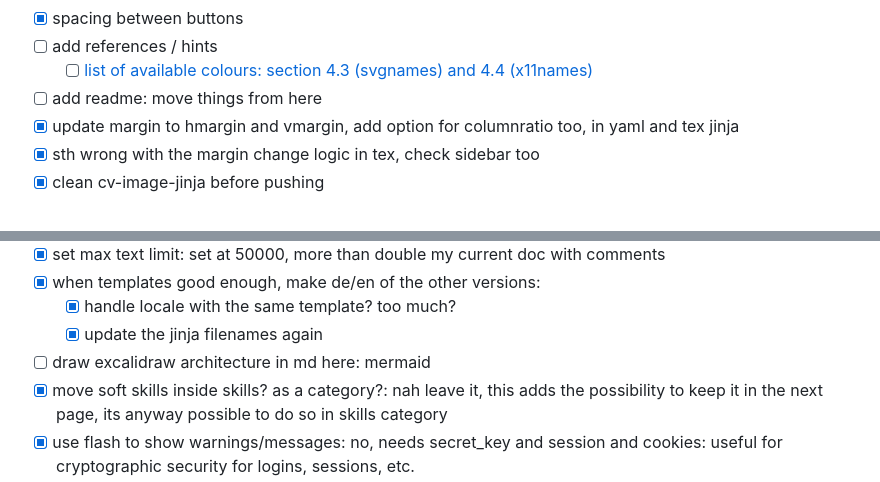
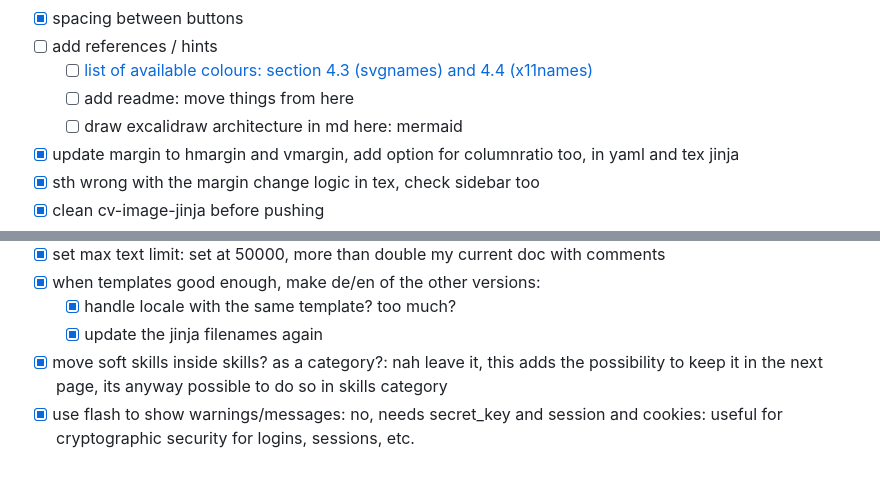
Before and after one commit to prajaylohani/hirator-the-app, a Markdown page: TODO.md, 2 parts joined by grey strips. Rendered like a GitHub page.

Commit message:
updated todo
- moved around stuff, nothing important
- updated sample link

```diff
--- a/TODO.md
+++ b/TODO.md
@@ -72,7 +72,8 @@
 - [x] spacing between buttons
 - [ ] add references / hints
   - [ ] [list of available colours: section 4.3 (svgnames) and 4.4 (x11names)](https://ftp.rrzn.uni-hannover.de/pub/mirror/tex-archive/macros/latex/contrib/xcolor/xcolor.pdf)
-- [ ] add readme: move things from here
+  - [ ] add readme: move things from here
+  - [ ] draw excalidraw architecture in md here: mermaid
 - [x] update margin to hmargin and vmargin, add option for columnratio too,  in yaml and tex jinja
 - [x] sth wrong with the margin change logic in tex, check sidebar too
 - [x] clean cv-image-jinja before pushing
@@ -111,7 +112,6 @@
 - [x] when templates good enough, make de/en of the other versions:
   - [x] handle locale with the same template? too much?
   - [x] update the jinja filenames again
-- [ ] draw excalidraw architecture in md here: mermaid
 - [x] move soft skills inside skills? as a category?: nah leave it, this adds the possibility to keep it in the next page, its anyway possible to do so in skills category
 - [x] use flash to show warnings/messages: no, needs secret_key and session and cookies: useful for cryptographic security for logins, sessions, etc.
 - [x] add x11names in xcolor
```
Also changed, not shown: other parts of TODO.md (+3 -3 lines).
